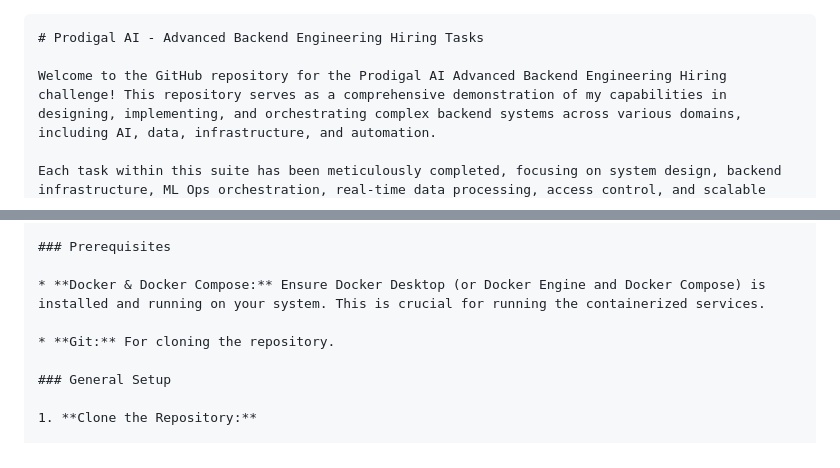
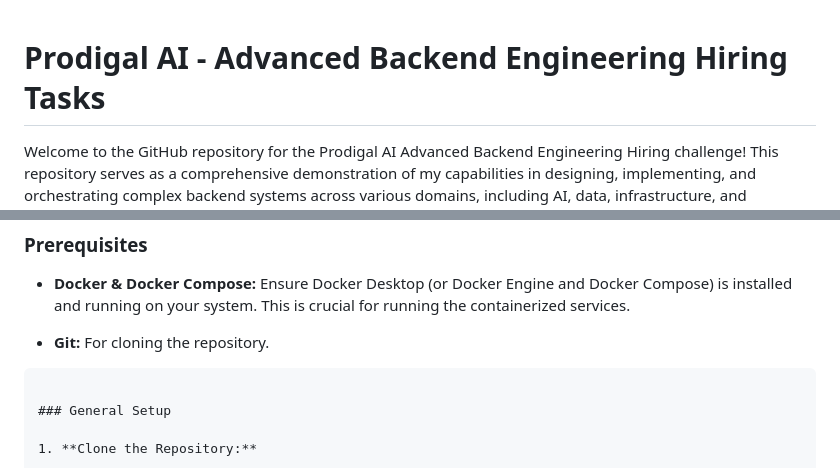
Before and after one commit to Ankith15/AI_Backend, a Markdown page: Readme.md, 2 parts joined by grey strips. Drawn GitHub-style.

Commit message:
AI and Backend Project finished

`````diff
--- a/Readme.md
+++ b/Readme.md
@@ -1,4 +1,3 @@
-````markdown
 # Prodigal AI - Advanced Backend Engineering Hiring Tasks
 
 Welcome to the GitHub repository for the Prodigal AI Advanced Backend Engineering Hiring challenge! This repository serves as a comprehensive demonstration of my capabilities in designing, implementing, and orchestrating complex backend systems across various domains, including AI, data, infrastructure, and automation.
@@ -34,6 +33,7 @@ To set up and run the projects within this repository, follow these general step
 * **Docker & Docker Compose:** Ensure Docker Desktop (or Docker Engine and Docker Compose) is installed and running on your system. This is crucial for running the containerized services.
 
 * **Git:** For cloning the repository.
+````markdown
 
 ### General Setup
 
`````
